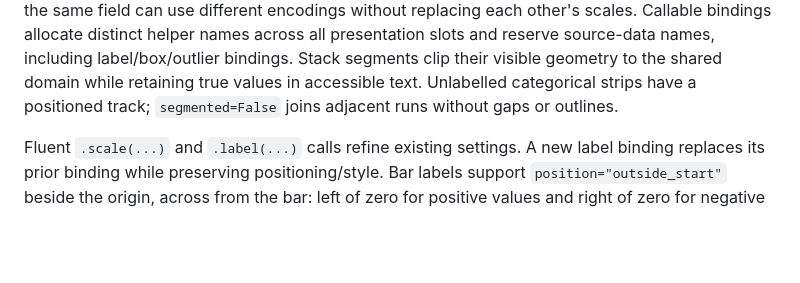
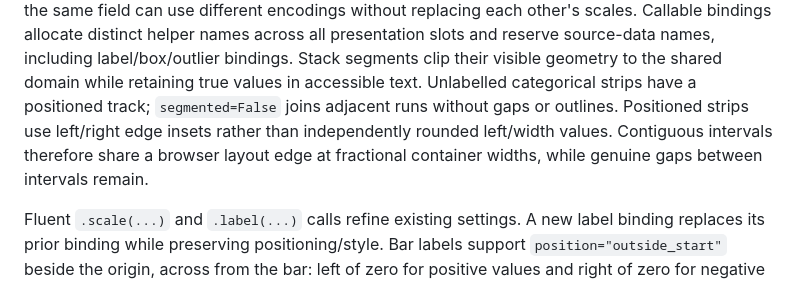
Before and after one commit to edouardp/evidential, a Markdown page: docs/adr/058-encoding-based-columns.md, the part around the change. Drawn GitHub-style; blank space fills up the shorter version.

Commit message:
Prevent rounding seams between positioned strip intervals

```diff
--- a/docs/adr/058-encoding-based-columns.md
+++ b/docs/adr/058-encoding-based-columns.md
@@ -102,6 +102,9 @@ and reserve source-data names, including label/box/outlier bindings. Stack
 segments clip their visible geometry to the shared domain while retaining true
 values in accessible text. Unlabelled categorical strips have a positioned
 track; `segmented=False` joins adjacent runs without gaps or outlines.
+Positioned strips use left/right edge insets rather than independently rounded
+left/width values. Contiguous intervals therefore share a browser layout edge
+at fractional container widths, while genuine gaps between intervals remain.
 
 Fluent `.scale(...)` and `.label(...)` calls refine existing settings. A new
 label binding replaces its prior binding while preserving positioning/style.
```
Also changed, not shown: CHANGELOG.md (+5 -0 lines), docs/img/graphics/point-overlaps.png, 5 other files.
